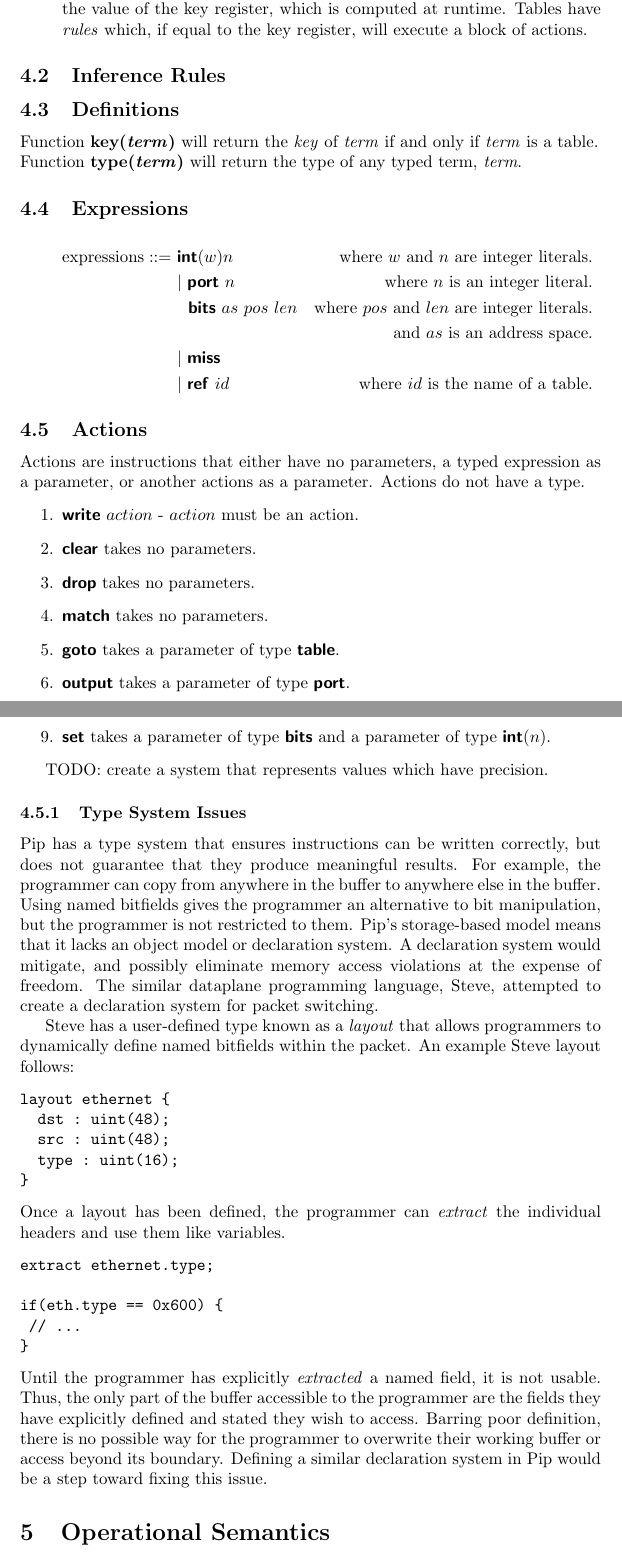
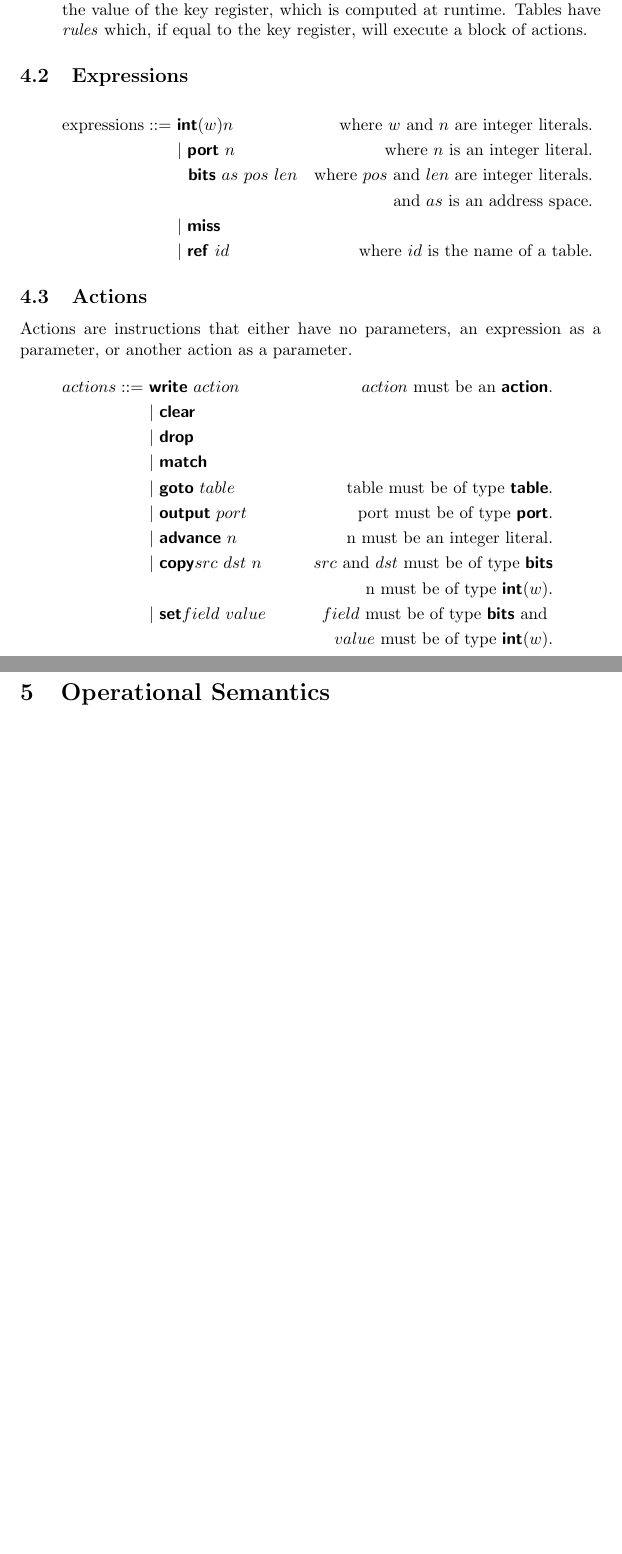
Before and after one commit to flowgrammable/pip, a LaTeX document (doc/paper.tex, which reads doc/types.tex): two parts of pages 6 and 7 of 20 before the commit and two parts of pages 6 and 7 of 19 after it, joined at a grey line, cut so that both start at the same text, the shorter picture padded with empty space. Compiled offline with pdfLaTeX.

Commit message:
make actions bnf

```diff
--- a/doc/types.tex
+++ b/doc/types.tex
@@ -18,11 +18,6 @@ Pip uses a type system to ensure semi-semantically correct instructions. Instruc
 \item $\mathct{table}$ types are data structures that contain all other Pip constructs. A table has a \textit{key register} to be matched against. The programmer defines the value of the key register, which is computed at runtime. Tables have \textit{rules} which, if equal to the key register, will execute a block of actions.
 \end{enumerate}
 
-\subsection{Inference Rules}
-\subsection{Definitions}
-Function \textbf{key(\textit{term})} will return the \textit{key} of \textit{term} if and only if \textit{term} is a table. \\
-Function \textbf{type(\textit{term})} will return the type of any typed term, \textit{term}.
-
 \subsection{Expressions}
 \begin{align*}
   \text{expressions} ::=~& \mathct{int}(w) n    & \text{where} \ w \ \text{and} \ n \ \text{are integer literals.}\\
@@ -33,38 +28,17 @@ Function \textbf{type(\textit{term})} will return the type of any typed term, \t
 \end{align*}
 \subsection{Actions}
 
-Actions are instructions that either have no parameters, a typed expression as a parameter, or another actions as a parameter. Actions do not have a type.
-\begin{enumerate}
-  \item $\mathct{write} \ action$ - $action$ must be an action.
-  \item $\mathct{clear}$ takes no parameters.
-  \item $\mathct{drop}$ takes no parameters.
-  \item $\mathct{match}$ takes no parameters.
-  \item $\mathct{goto}$ takes a parameter of type $\mathct{table}$.
-  \item $\mathct{output}$ takes a parameter of type $\mathct{port}$.
-  \item $\mathct{advance}$ takes a parameter of type $\mathct{int}(n)$.
-  \item $\mathct{copy}$ takes two parameters of type $\mathct{bits}$ and a parameter of type $\mathct{int}(n)$.
-  \item $\mathct{set}$ takes a parameter of type $\mathct{bits}$ and a parameter of type $\mathct{int}(n)$.
-\end{enumerate}
-
-TODO: create a system that represents values which have precision.
-
-\subsubsection{Type System Issues}
-Pip has a type system that ensures instructions can be written correctly, but does not guarantee that they produce meaningful results. For example, the programmer can copy from anywhere in the buffer to anywhere else in the buffer. Using named bitfields gives the programmer an alternative to bit manipulation, but the programmer is not restricted to them. Pip's storage-based model means that it lacks an object model or declaration system. A declaration system would mitigate, and possibly eliminate memory access violations at the expense of freedom. The similar dataplane programming language, Steve, attempted to create a declaration system for packet switching.
-
-Steve has a user-defined type known as a \textit{layout} that allows programmers to dynamically define named bitfields within the packet. An example Steve layout follows:
-\begin{verbatim}
-layout ethernet {
-  dst : uint(48);
-  src : uint(48);
-  type : uint(16);
-}
-\end{verbatim}
-Once a layout has been defined, the programmer can \textit{extract} the individual headers and use them like variables.
-\begin{verbatim}
-extract ethernet.type;
-
-if(eth.type == 0x600) {
- // ...
-}
-\end{verbatim}
-Until the programmer has explicitly \textit{extracted} a named field, it is not usable. Thus, the only part of the buffer accessible to the programmer are the fields they have explicitly defined and stated they wish to access. Barring poor definition, there is no possible way for the programmer to overwrite their working buffer or access beyond its boundary. Defining a similar declaration system in Pip would be a step toward fixing this issue.
+Actions are instructions that either have no parameters, an expression as a parameter, or another action as a parameter.
+\begin{align*}
+actions::=~&  \mathct{write} \ action     & action \text{ must be an } \mathct{action}.\\
+  & | \ \mathct{clear}\\
+  & | \ \mathct{drop}\\
+  & | \ \mathct{match}\\
+  & | \ \mathct{goto} \ table             & \text{table must be of type } \mathct{table}.\\
+  & | \ \mathct{output} \ port            & \text{port must be of type } \mathct{port}.\\
+  & | \ \mathct{advance} \ n              & \text{n must be an integer literal.}\\
+  & | \ \mathct{copy} src \ dst \ n       & src \text{ and } dst \text{ must be of type } \mathct{bits} \\
+                                         && \text{n must be of type } \mathct{int}(w).\\
+  & | \ \mathct{set} field \ value        & field \text{ must be of type } \mathct{bits} \text{ and }\\
+                                         && value \text{ must be of type } \mathct{int}(w).
+\end{align*}
```
